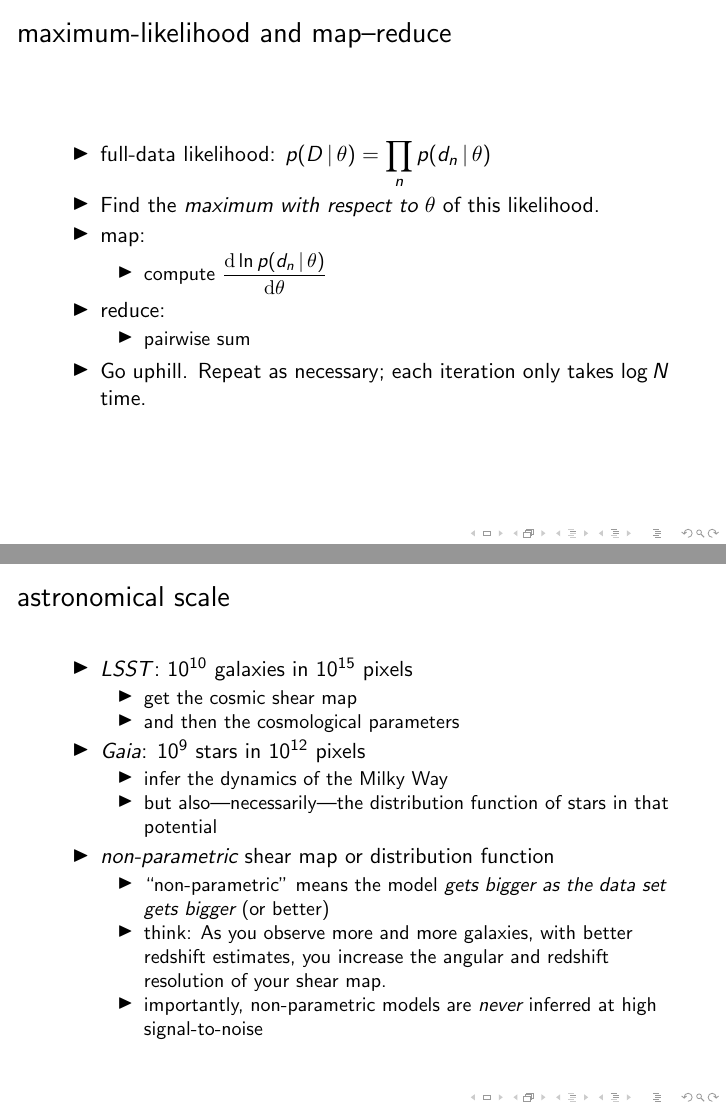
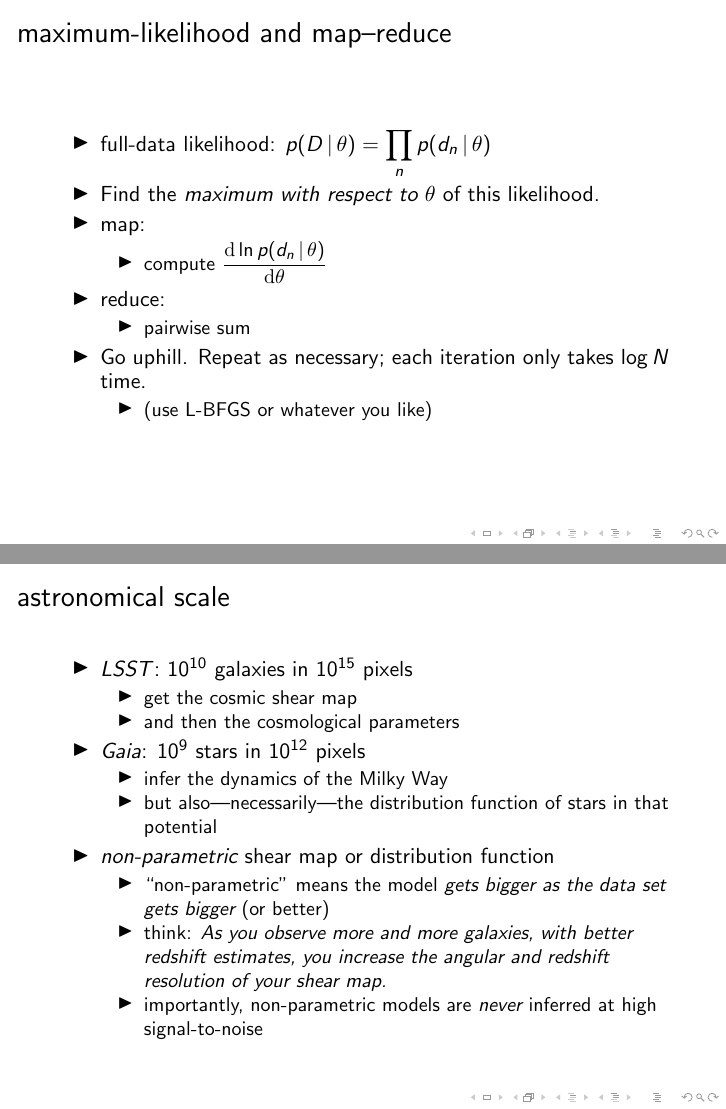
Before and after one commit to davidwhogg/AstronomyChallenges, LaTeX slides (talks/astroinformatics_2012-09-11.tex): pages 5 and 6 of 12, joined at a grey line. Compiled offline with pdfLaTeX.

Commit message:
more content; ignore

```diff
--- a/talks/astroinformatics_2012-09-11.tex
+++ b/talks/astroinformatics_2012-09-11.tex
@@ -99,6 +99,9 @@
     \end{itemize}
   \item Go uphill.  Repeat as necessary; each iteration only takes
     $\log N$ time.
+    \begin{itemize}
+    \item (use L-BFGS or whatever you like)
+    \end{itemize}
   \end{itemize}
 \end{frame}
 
@@ -120,9 +123,9 @@
     \begin{itemize}
     \item ``non-parametric'' means the model \emph{gets bigger as the
       data set gets bigger} (or better)
-    \item think: As you observe more and more galaxies, with better
-      redshift estimates, you increase the angular and redshift
-      resolution of your shear map.
+    \item think: \emph{As you observe more and more galaxies, with
+      better redshift estimates, you increase the angular and redshift
+      resolution of your shear map.}
     \item importantly, non-parametric models are \emph{never} inferred
       at high signal-to-noise
     \end{itemize}
```
Also changed, not shown: talks/astroinformatics_2012-09-11.tex (8 more changed lines), 1 other file.
